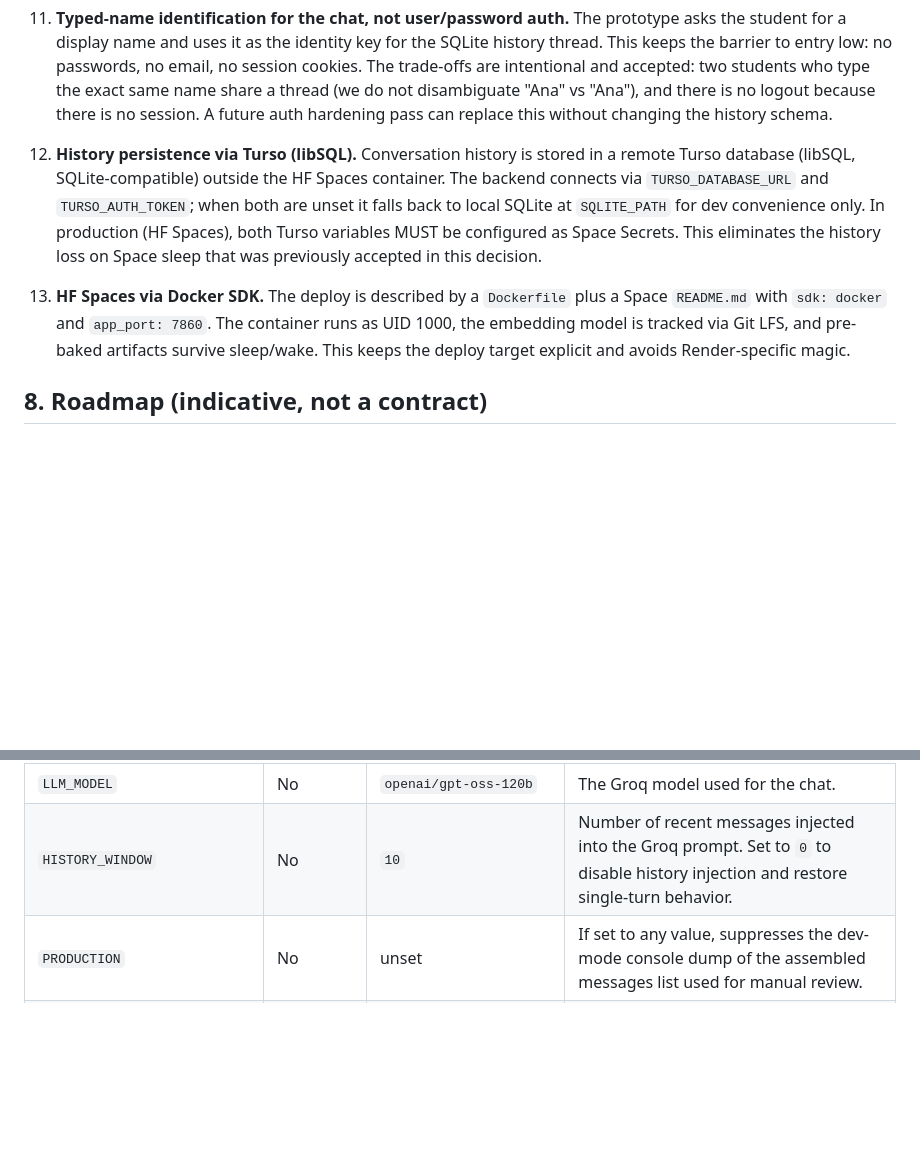
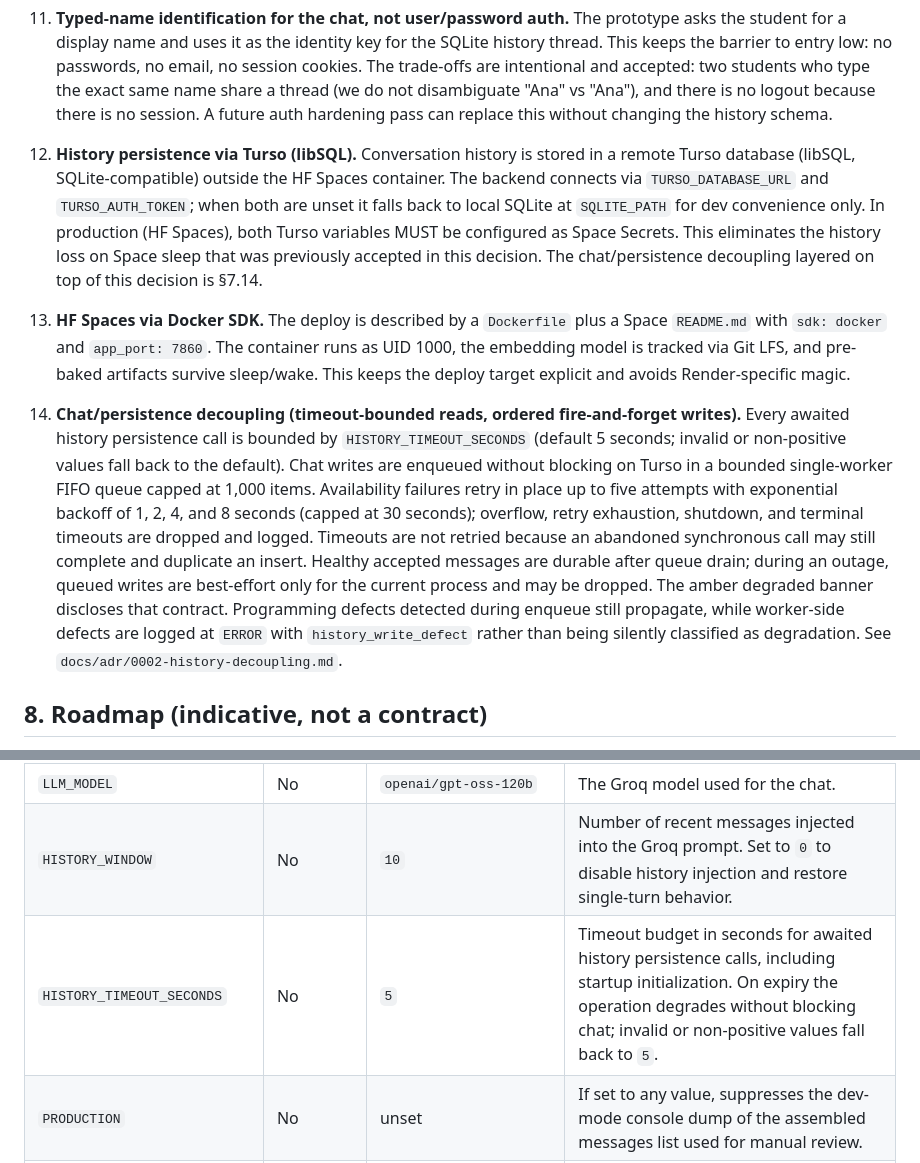
Before and after one commit to fabianalvarez7/asistente-fisica, a Markdown page: AGENTS.md, 2 parts joined by grey strips. GitHub-like rendering; blank space fills up the shorter version.

Commit message:
docs(history): document persistence decoupling contract

```diff
--- a/AGENTS.md
+++ b/AGENTS.md
@@ -145,9 +145,11 @@ Each decision here was made consciously. Do not revert them without a written AD
 
 11. **Typed-name identification for the chat, not user/password auth.** The prototype asks the student for a display name and uses it as the identity key for the SQLite history thread. This keeps the barrier to entry low: no passwords, no email, no session cookies. The trade-offs are intentional and accepted: two students who type the exact same name share a thread (we do not disambiguate "Ana" vs "Ana"), and there is no logout because there is no session. A future auth hardening pass can replace this without changing the history schema.
 
-12. **History persistence via Turso (libSQL).** Conversation history is stored in a remote Turso database (libSQL, SQLite-compatible) outside the HF Spaces container. The backend connects via `TURSO_DATABASE_URL` and `TURSO_AUTH_TOKEN`; when both are unset it falls back to local SQLite at `SQLITE_PATH` for dev convenience only. In production (HF Spaces), both Turso variables MUST be configured as Space Secrets. This eliminates the history loss on Space sleep that was previously accepted in this decision.
+12. **History persistence via Turso (libSQL).** Conversation history is stored in a remote Turso database (libSQL, SQLite-compatible) outside the HF Spaces container. The backend connects via `TURSO_DATABASE_URL` and `TURSO_AUTH_TOKEN`; when both are unset it falls back to local SQLite at `SQLITE_PATH` for dev convenience only. In production (HF Spaces), both Turso variables MUST be configured as Space Secrets. This eliminates the history loss on Space sleep that was previously accepted in this decision. The chat/persistence decoupling layered on top of this decision is §7.14.
 
 13. **HF Spaces via Docker SDK.** The deploy is described by a `Dockerfile` plus a Space `README.md` with `sdk: docker` and `app_port: 7860`. The container runs as UID 1000, the embedding model is tracked via Git LFS, and pre-baked artifacts survive sleep/wake. This keeps the deploy target explicit and avoids Render-specific magic.
+
+14. **Chat/persistence decoupling (timeout-bounded reads, ordered fire-and-forget writes).** Every awaited history persistence call is bounded by `HISTORY_TIMEOUT_SECONDS` (default 5 seconds; invalid or non-positive values fall back to the default). Chat writes are enqueued without blocking on Turso in a bounded single-worker FIFO queue capped at 1,000 items. Availability failures retry in place up to five attempts with exponential backoff of 1, 2, 4, and 8 seconds (capped at 30 seconds); overflow, retry exhaustion, shutdown, and terminal timeouts are dropped and logged. Timeouts are not retried because an abandoned synchronous call may still complete and duplicate an insert. Healthy accepted messages are durable after queue drain; during an outage, queued writes are best-effort only for the current process and may be dropped. The amber degraded banner discloses that contract. Programming defects detected during enqueue still propagate, while worker-side defects are logged at `ERROR` with `history_write_defect` rather than being silently classified as degradation. See `docs/adr/0002-history-decoupling.md`.
 
 ## 8. Roadmap (indicative, not a contract)
 
@@ -222,6 +224,7 @@ These are anti-patterns specific to this project. Violating them is a sign that
 | `EMBEDDINGS_DEVICE` | No | `auto` | `auto` picks MPS (macOS) / CUDA (Windows with GPU) / CPU. Set explicitly if needed. |
 | `LLM_MODEL` | No | `openai/gpt-oss-120b` | The Groq model used for the chat. |
 | `HISTORY_WINDOW` | No | `10` | Number of recent messages injected into the Groq prompt. Set to `0` to disable history injection and restore single-turn behavior. |
+| `HISTORY_TIMEOUT_SECONDS` | No | `5` | Timeout budget in seconds for awaited history persistence calls, including startup initialization. On expiry the operation degrades without blocking chat; invalid or non-positive values fall back to `5`. |
 | `PRODUCTION` | No | unset | If set to any value, suppresses the dev-mode console dump of the assembled messages list used for manual review. |
 | `HF_HOME` | No | `./rag/index/hf-model` | Cache for huggingface_hub; points to the pre-baked model snapshot. |
 | `SENTENCE_TRANSFORMERS_HOME` | No | `./rag/index/hf-model` | Cache for sentence-transformers; same path as `HF_HOME` to avoid duplicates. |
```
Also changed, not shown: docs/adr/0002-history-decoupling.md (added, +106 -0 lines).
